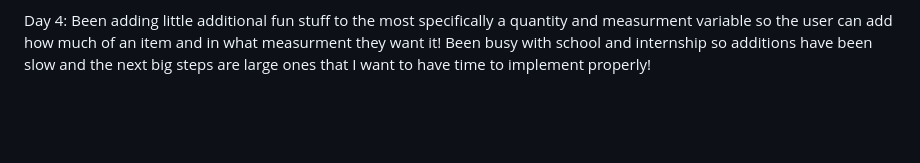
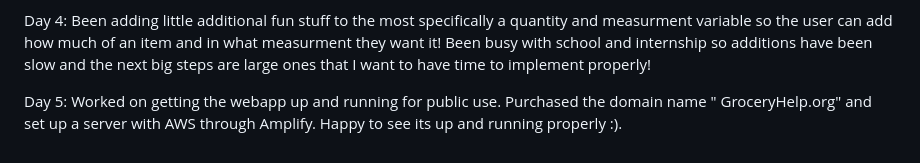
Before and after one commit to ERochon21/GroceryHelp, a Markdown page: README.md, the part around the change. GitHub-like rendering; blank space fills up the shorter version.

```diff
--- a/README.md
+++ b/README.md
@@ -15,3 +15,5 @@ Day 2 (1/15/2026): Struggled for a couple of hours trying to create a dynamic li
 Day 3 (1/18/2026): Busy day today. I scrapped my whole app.js file as it just seemed to work really messily and didn't seem to be a long term solution to what I had planned for the future of this project. I decided it (with the help of claude.ai) to create a lists object that holds the list of location lists and the list of items within each location list. This took time, but the final product is a design i'm more familiar with and will be a million times easier to work with in the future. I now use a append and remove function to alter the lists and each time the lists are altered a renderLists function is called remapping the lists to the user on the webpage. I believe this process will make it much much easier to add SQL operations later on in the project but for now since the backend is in MVP standing at the moment the next plan is to touch up the page in CSS to make it look somewhat appealing and then on to setting up my first domain!
 
 Day 4: Been adding little additional fun stuff to the most specifically a quantity and measurment variable so the user can add how much of an item and in what measurment they want it! Been busy with school and internship so additions have been slow and the next big steps are large ones that I want to have time to implement properly!
+
+Day 5: Worked on getting the webapp up and running for public use. Purchased the domain name " GroceryHelp.org" and set up a server with AWS through Amplify. Happy to see its up and running properly :).
```
